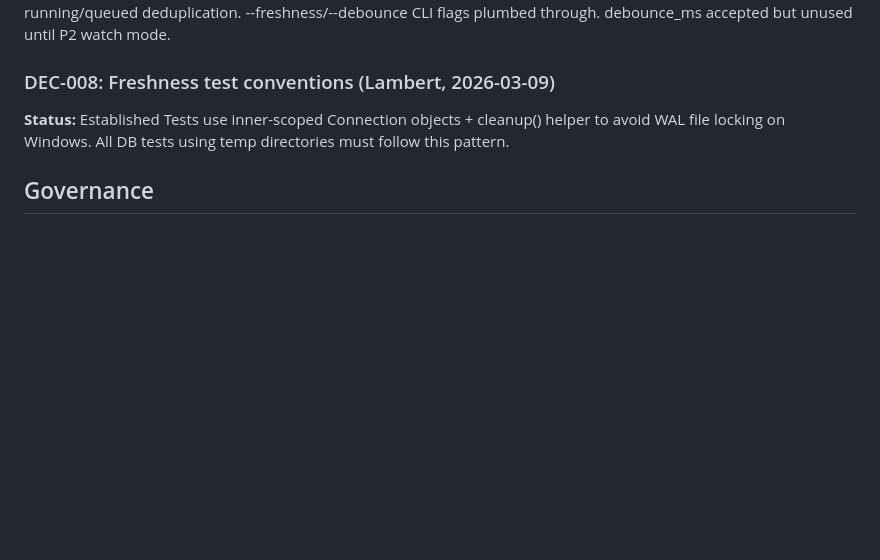
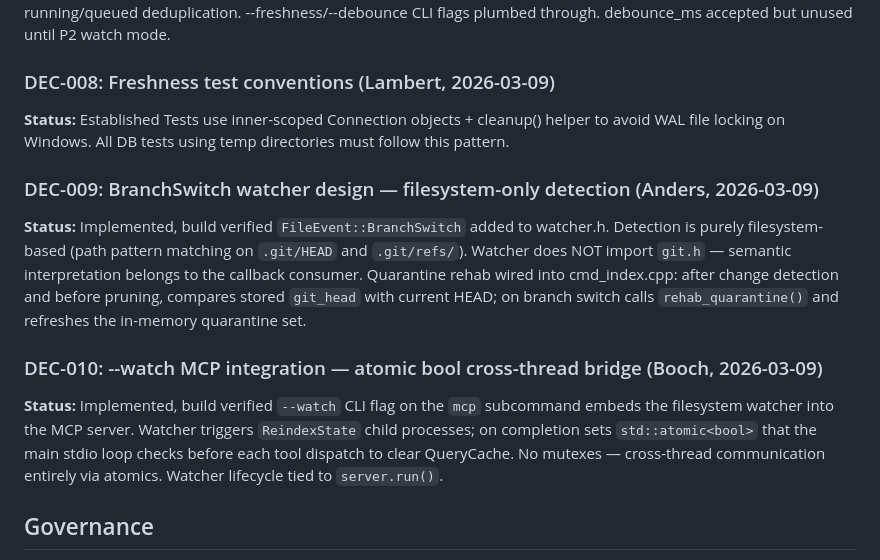
Before and after one commit to ormasoftchile/codetopo, a Markdown page: .squad/decisions.md, the part around the change. Drawn GitHub-style; blank space fills up the shorter version.

Commit message:
scribe: log P2 watcher/rehab session, merge DEC-009 + DEC-010

```diff
--- a/.squad/decisions.md
+++ b/.squad/decisions.md
@@ -34,6 +34,14 @@ StalenessState is mutex-free (single-threaded stdio loop). Stale notifications i
 **Status:** Established
 Tests use inner-scoped Connection objects + cleanup() helper to avoid WAL file locking on Windows. All DB tests using temp directories must follow this pattern.
 
+### DEC-009: BranchSwitch watcher design — filesystem-only detection (Anders, 2026-03-09)
+**Status:** Implemented, build verified
+`FileEvent::BranchSwitch` added to watcher.h. Detection is purely filesystem-based (path pattern matching on `.git/HEAD` and `.git/refs/`). Watcher does NOT import `git.h` — semantic interpretation belongs to the callback consumer. Quarantine rehab wired into cmd_index.cpp: after change detection and before pruning, compares stored `git_head` with current HEAD; on branch switch calls `rehab_quarantine()` and refreshes the in-memory quarantine set.
+
+### DEC-010: --watch MCP integration — atomic bool cross-thread bridge (Booch, 2026-03-09)
+**Status:** Implemented, build verified
+`--watch` CLI flag on the `mcp` subcommand embeds the filesystem watcher into the MCP server. Watcher triggers `ReindexState` child processes; on completion sets `std::atomic<bool>` that the main stdio loop checks before each tool dispatch to clear QueryCache. No mutexes — cross-thread communication entirely via atomics. Watcher lifecycle tied to `server.run()`.
+
 ## Governance
 
 - All meaningful changes require team consensus
```
